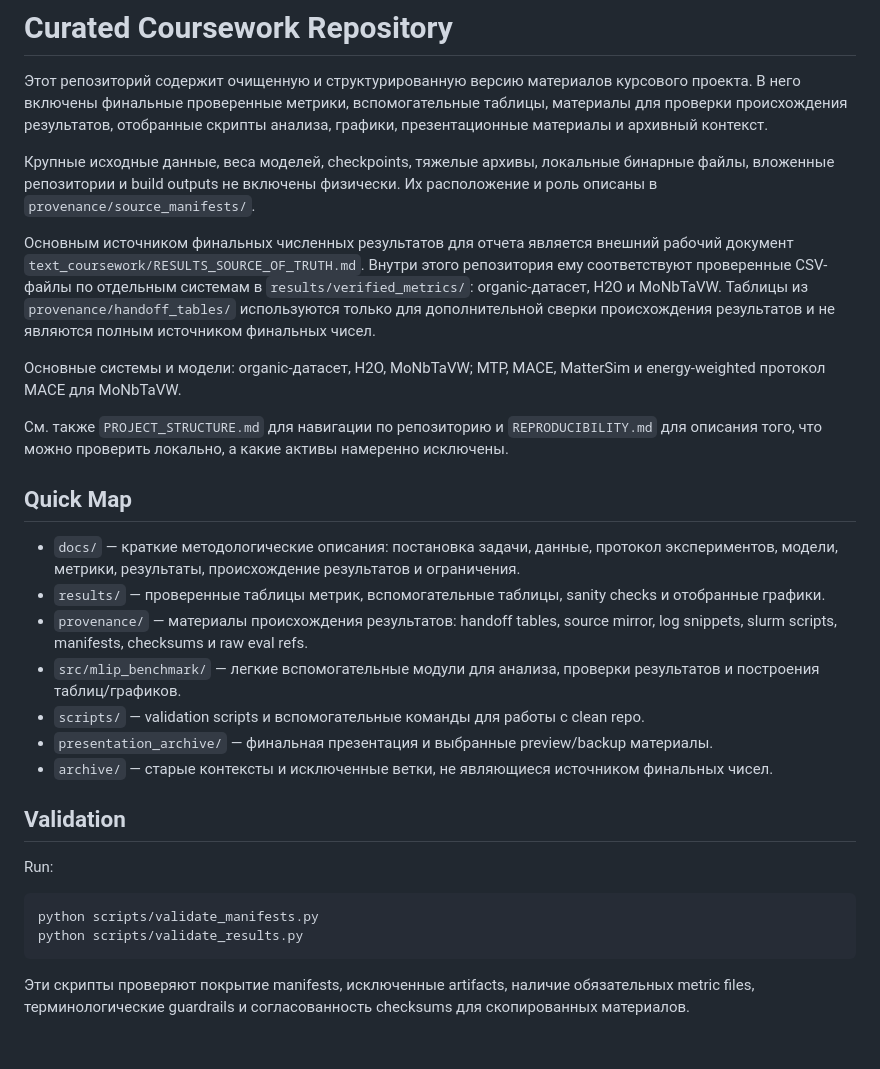
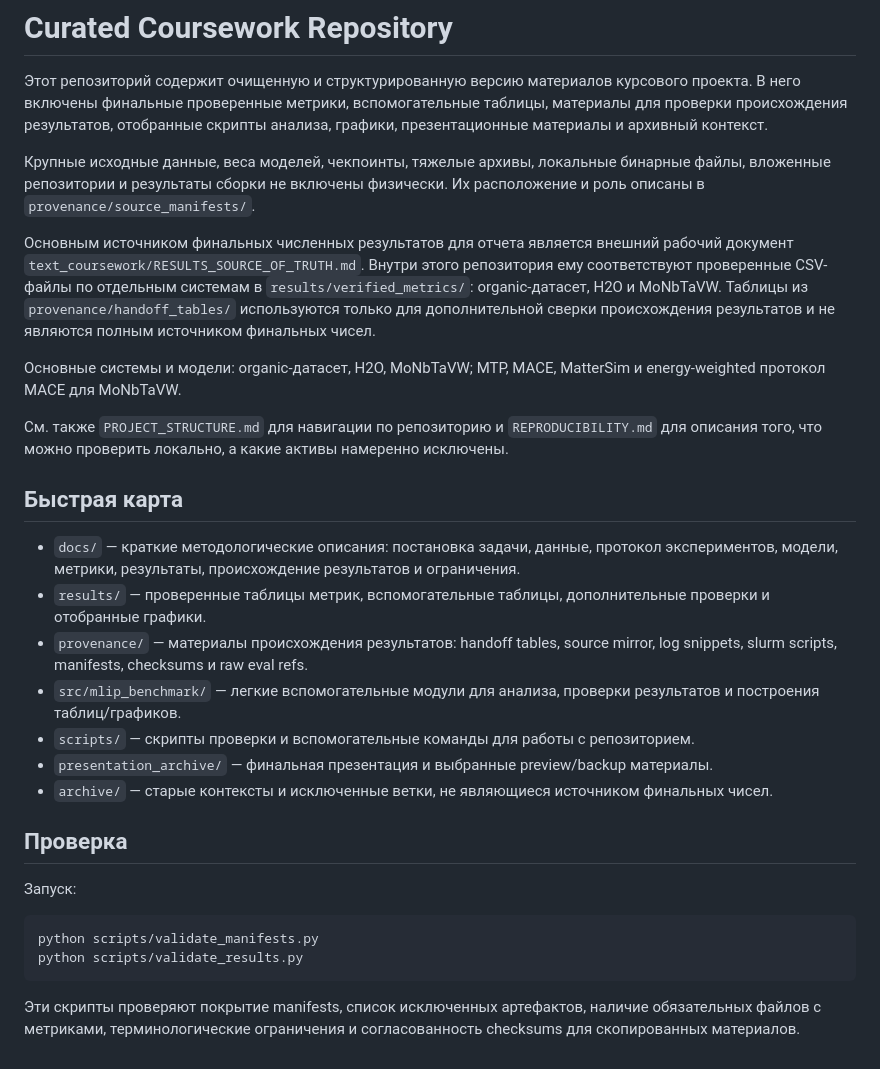
Before and after one commit to CKeJIeToH4uK/mlip-finetune-mace-mattersim-vs-mtp, a Markdown page: README.md, the part around the change. Rendered like a GitHub page.

Commit message:
Polish README technical wording

````diff
--- a/README.md
+++ b/README.md
@@ -2,7 +2,7 @@
 
 Этот репозиторий содержит очищенную и структурированную версию материалов курсового проекта. В него включены финальные проверенные метрики, вспомогательные таблицы, материалы для проверки происхождения результатов, отобранные скрипты анализа, графики, презентационные материалы и архивный контекст.
 
-Крупные исходные данные, веса моделей, checkpoints, тяжелые архивы, локальные бинарные файлы, вложенные репозитории и build outputs не включены физически. Их расположение и роль описаны в `provenance/source_manifests/`.
+Крупные исходные данные, веса моделей, чекпоинты, тяжелые архивы, локальные бинарные файлы, вложенные репозитории и результаты сборки не включены физически. Их расположение и роль описаны в `provenance/source_manifests/`.
 
 Основным источником финальных численных результатов для отчета является внешний рабочий документ `text_coursework/RESULTS_SOURCE_OF_TRUTH.md`. Внутри этого репозитория ему соответствуют проверенные CSV-файлы по отдельным системам в `results/verified_metrics/`: organic-датасет, H2O и MoNbTaVW. Таблицы из `provenance/handoff_tables/` используются только для дополнительной сверки происхождения результатов и не являются полным источником финальных чисел.
 
@@ -10,23 +10,23 @@
 
 См. также `PROJECT_STRUCTURE.md` для навигации по репозиторию и `REPRODUCIBILITY.md` для описания того, что можно проверить локально, а какие активы намеренно исключены.
 
-## Quick Map
+## Быстрая карта
 
 - `docs/` — краткие методологические описания: постановка задачи, данные, протокол экспериментов, модели, метрики, результаты, происхождение результатов и ограничения.
-- `results/` — проверенные таблицы метрик, вспомогательные таблицы, sanity checks и отобранные графики.
+- `results/` — проверенные таблицы метрик, вспомогательные таблицы, дополнительные проверки и отобранные графики.
 - `provenance/` — материалы происхождения результатов: handoff tables, source mirror, log snippets, slurm scripts, manifests, checksums и raw eval refs.
 - `src/mlip_benchmark/` — легкие вспомогательные модули для анализа, проверки результатов и построения таблиц/графиков.
-- `scripts/` — validation scripts и вспомогательные команды для работы с clean repo.
+- `scripts/` — скрипты проверки и вспомогательные команды для работы с репозиторием.
 - `presentation_archive/` — финальная презентация и выбранные preview/backup материалы.
 - `archive/` — старые контексты и исключенные ветки, не являющиеся источником финальных чисел.
 
-## Validation
+## Проверка
 
-Run:
+Запуск:
 
 ```bash
 python scripts/validate_manifests.py
 python scripts/validate_results.py
 ```
 
-Эти скрипты проверяют покрытие manifests, исключенные artifacts, наличие обязательных metric files, терминологические guardrails и согласованность checksums для скопированных материалов.
+Эти скрипты проверяют покрытие manifests, список исключенных артефактов, наличие обязательных файлов с метриками, терминологические ограничения и согласованность checksums для скопированных материалов.
````
